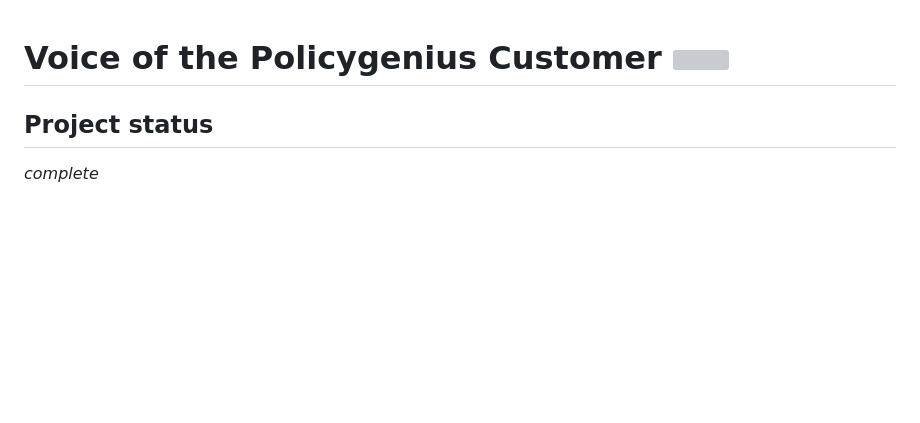
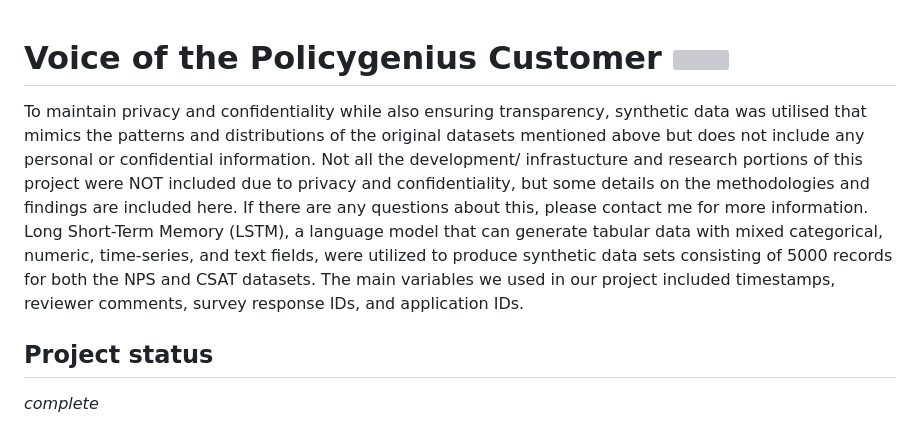
Before and after one commit to mjtv128/Voice-of-a-customer, a Markdown page: README.md, the part around the change. Drawn GitHub-style; blank space fills up the shorter version; grey boxes are pictures that could not be loaded.

```diff
--- a/README.md
+++ b/README.md
@@ -1,6 +1,6 @@
 # Voice of the Policygenius Customer <img width=90 align="right" src="https://upload.wikimedia.org/wikipedia/commons/thumb/e/e6/Duke_University_logo.svg/1024px-Duke_University_logo.svg.png">
 
-
+To maintain privacy and confidentiality while also ensuring transparency, synthetic data was utilised that mimics the patterns and distributions of the original datasets mentioned above but does not include any personal or confidential information. Not all the development/ infrastucture and research portions of this project were NOT included due to privacy and confidentiality, but some details on the methodologies and findings are included here. If there are any questions about this, please contact me for more information. Long Short-Term Memory (LSTM), a language model that can generate tabular data with mixed categorical, numeric, time-series, and text fields, were utilized to produce synthetic data sets consisting of 5000 records for both the NPS and CSAT datasets. The main variables we used in our project included timestamps, reviewer comments, survey response IDs, and application IDs.
 
 ## Project status
 *complete*
```
